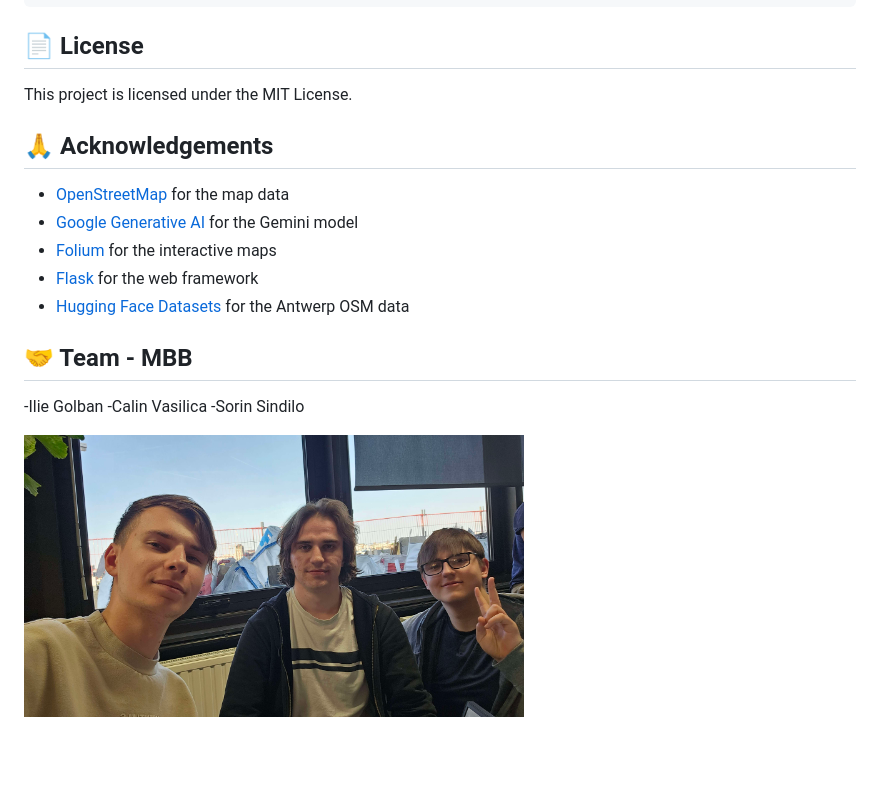
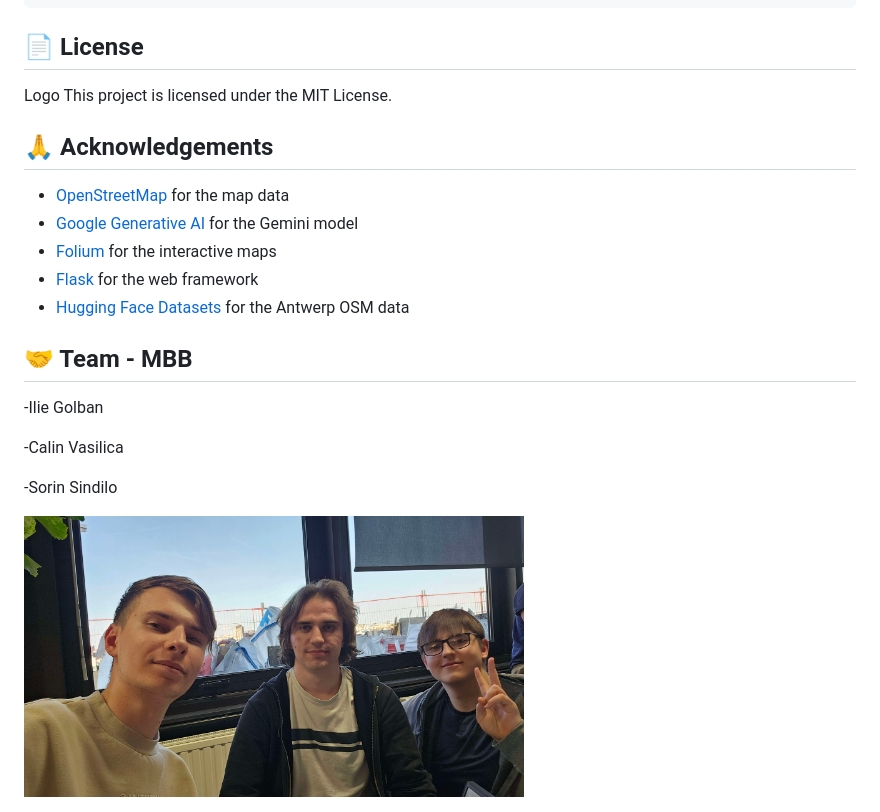
Before and after one commit to Ilie24118/MBB_hackathon_North_Star_AGI, a Markdown page: README.md, the part around the change. Drawn GitHub-style; blank space fills up the shorter version.

````diff
--- a/README.md
+++ b/README.md
@@ -223,7 +223,7 @@ def haversine(lon1, lat1, lon2, lat2):
 ```
 
 ## 📄 License
-
+Logo
 This project is licensed under the MIT License.
 
 ## 🙏 Acknowledgements
@@ -237,7 +237,9 @@ This project is licensed under the MIT License.
 ## 🤝 Team - MBB
 
 -Ilie Golban
+
 -Calin Vasilica
+
 -Sorin Sindilo
 
-<img width="500px" height="350px" src="static/team.jpg" alt="Team Image">
+<img width="500px" height="450px" src="static/team.jpg" alt="Team Image">
````
